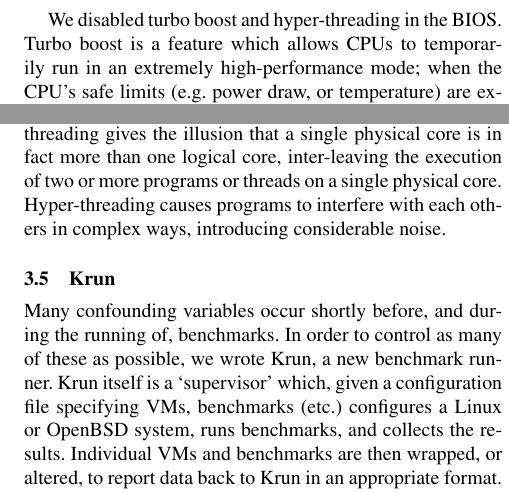
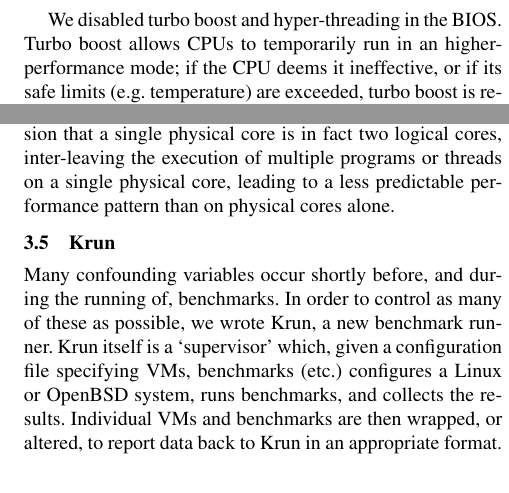
Before and after one commit to softdevteam/warmup_paper, a LaTeX paper (warmup.tex): two parts of the columns of page 4 of 11, joined at a grey line, cut so that both start at the same text. Compiled offline with pdfLaTeX; a missing font is replaced by an installed copy or a similar font.

Commit message:
Be terser about turbo boost.
We can defer a lot of explanation about this to the cited paper.

```diff
--- a/warmup.tex
+++ b/warmup.tex
@@ -338,6 +338,3 @@ have the same OS (with the same updates etc.) but different hardware; \bencherfi
 and \benchersix have the same hardware (to the extent that we can determine)
 but different operating systems.
 
-We disabled turbo boost and hyper-threading in the BIOS. Turbo boost is a
-feature which allows CPUs to temporarily run in an extremely high-performance
-mode; when the CPU's safe limits (e.g.~power draw, or temperature) are exceeded,
@@ -347,9 +341,13 @@ raised performance to 3.8GHz, but that using all 4 cores immediately reduced
-performance to 3.6GHz. Turbo boost can thus substantially change one's
+We disabled turbo boost and hyper-threading in the BIOS. Turbo boost
+allows CPUs to temporarily run in an higher-performance
+mode; if the CPU deems it ineffective, or if its safe limits (e.g.~temperature) are exceeded,
+turbo boost is reduced~\cite{charles09turboboost}. Turbo boost
+can thus substantially change one's
 perception of performance. Hyper-threading gives the illusion that a single
-physical core is in fact more than one logical core, inter-leaving the
-execution of two or more programs or threads on a single physical core.
-Hyper-threading causes programs to interfere
-with each others in complex ways, introducing considerable noise.
+physical core is in fact two logical cores, inter-leaving the
+execution of multiple programs or threads on a single physical core,
+leading to a less predictable performance pattern
+than on physical cores alone.
 
 
 \subsection{\krun}
```
Also changed, not shown: softdev.bib (+9 -0 lines), warmup.tex (5 more changed lines).
